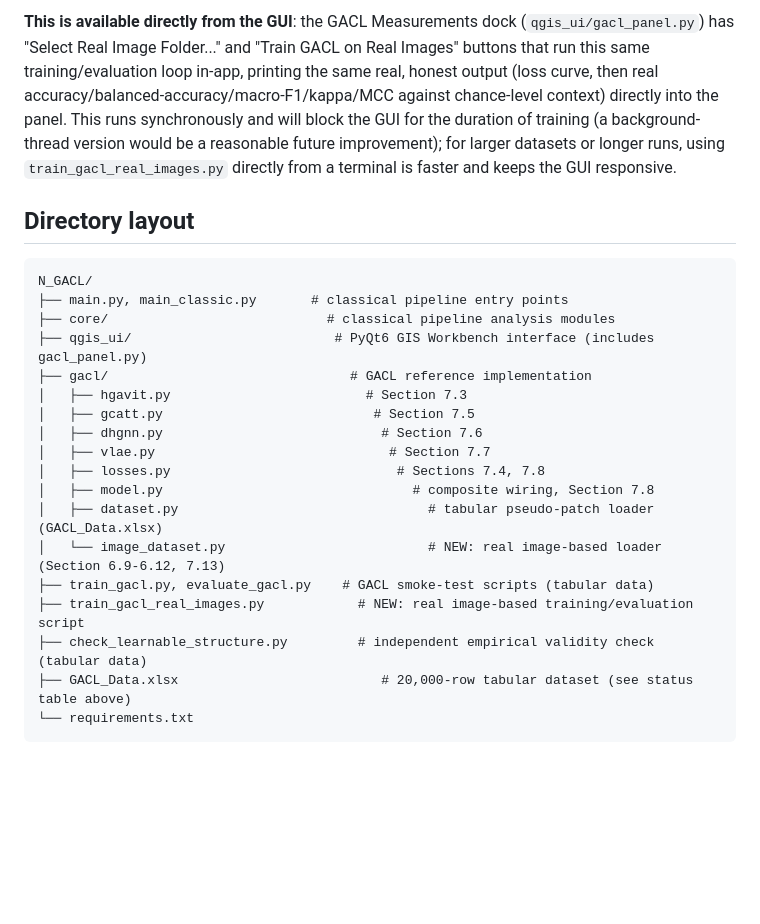
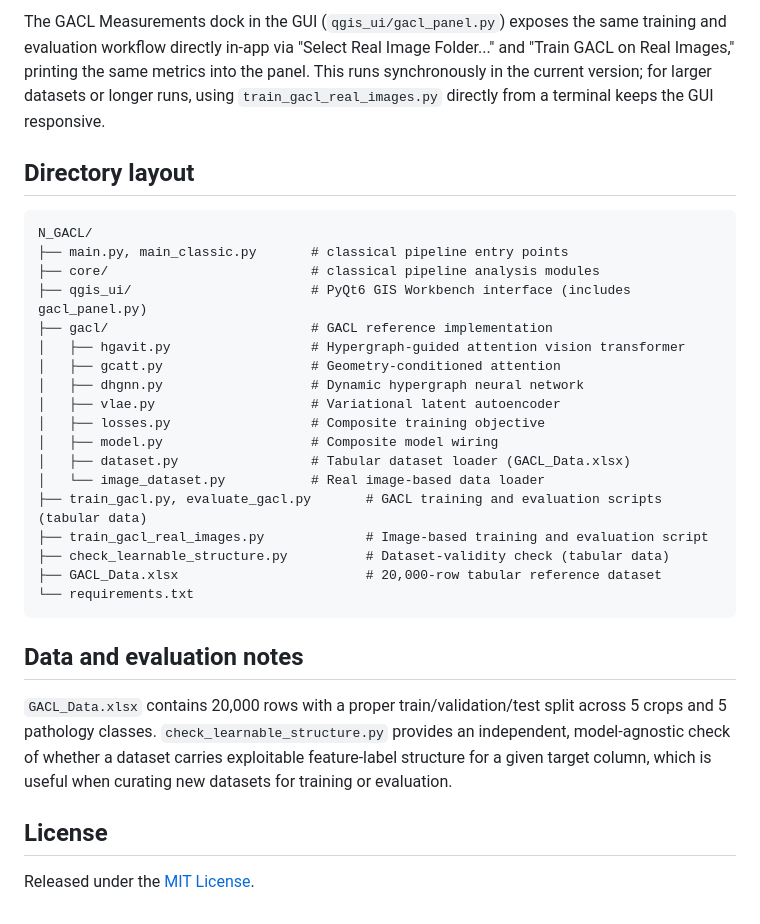
Before and after one commit to halilunaziru73-creator/Real-Time-RGB-Proxy-Vegetation-Indexing-and-Texture-Analysis-for-UAV-and-Handheld-Crop-Imagery, a Markdown page: README.md, the part around one of its changes. Rendered like a GitHub page; blank space fills up the shorter version.

````diff
--- a/README.md
+++ b/README.md
@@ -61,27 +51,42 @@ python train_gacl_real_images.py --data_root /path/to/My_Data --epochs 20
 
-
-**This is available directly from the GUI**: the GACL Measurements dock (`qgis_ui/gacl_panel.py`) has "Select Real Image Folder..." and "Train GACL on Real Images" buttons that run this same training/evaluation loop in-app, printing the same real, honest output (loss curve, then real accuracy/balanced-accuracy/macro-F1/kappa/MCC against chance-level context) directly into the panel. This runs synchronously and will block the GUI for the duration of training (a background-thread version would be a reasonable future improvement); for larger datasets or longer runs, using `train_gacl_real_images.py` directly from a terminal is faster and keeps the GUI responsive.
-
+The GACL Measurements dock in the GUI (`qgis_ui/gacl_panel.py`) exposes the same
+training and evaluation workflow directly in-app via "Select Real Image Folder..."
+and "Train GACL on Real Images," printing the same metrics into the panel. This
+runs synchronously in the current version; for larger datasets or longer runs,
+using `train_gacl_real_images.py` directly from a terminal keeps the GUI
+responsive.
 
 ## Directory layout
 
 ```
 N_GACL/
 ├── main.py, main_classic.py       # classical pipeline entry points
-├── core/                            # classical pipeline analysis modules
-├── qgis_ui/                          # PyQt6 GIS Workbench interface (includes gacl_panel.py)
-├── gacl/                               # GACL reference implementation
-│   ├── hgavit.py                         # Section 7.3
-│   ├── gcatt.py                           # Section 7.5
-│   ├── dhgnn.py                            # Section 7.6
-│   ├── vlae.py                              # Section 7.7
-│   ├── losses.py                             # Sections 7.4, 7.8
-│   ├── model.py                                # composite wiring, Section 7.8
-│   ├── dataset.py                                # tabular pseudo-patch loader (GACL_Data.xlsx)
-│   └── image_dataset.py                          # NEW: real image-based loader (Section 6.9-6.12, 7.13)
-├── train_gacl.py, evaluate_gacl.py    # GACL smoke-test scripts (tabular data)
-├── train_gacl_real_images.py            # NEW: real image-based training/evaluation script
-├── check_learnable_structure.py         # independent empirical validity check (tabular data)
-├── GACL_Data.xlsx                          # 20,000-row tabular dataset (see status table above)
+├── core/                          # classical pipeline analysis modules
+├── qgis_ui/                       # PyQt6 GIS Workbench interface (includes gacl_panel.py)
+├── gacl/                          # GACL reference implementation
+│   ├── hgavit.py                  # Hypergraph-guided attention vision transformer
+│   ├── gcatt.py                   # Geometry-conditioned attention
+│   ├── dhgnn.py                   # Dynamic hypergraph neural network
+│   ├── vlae.py                    # Variational latent autoencoder
+│   ├── losses.py                  # Composite training objective
+│   ├── model.py                   # Composite model wiring
+│   ├── dataset.py                 # Tabular dataset loader (GACL_Data.xlsx)
+│   └── image_dataset.py           # Real image-based data loader
+├── train_gacl.py, evaluate_gacl.py       # GACL training and evaluation scripts (tabular data)
+├── train_gacl_real_images.py             # Image-based training and evaluation script
+├── check_learnable_structure.py          # Dataset-validity check (tabular data)
+├── GACL_Data.xlsx                        # 20,000-row tabular reference dataset
 └── requirements.txt
 ```
+
+## Data and evaluation notes
+
+`GACL_Data.xlsx` contains 20,000 rows with a proper train/validation/test split
+across 5 crops and 5 pathology classes. `check_learnable_structure.py` provides
+an independent, model-agnostic check of whether a dataset carries exploitable
+feature-label structure for a given target column, which is useful when curating
+new datasets for training or evaluation.
+
+## License
+
+Released under the [MIT License](./LICENSE).
````
Also changed, not shown: other parts of README.md (+20 -30 lines).
